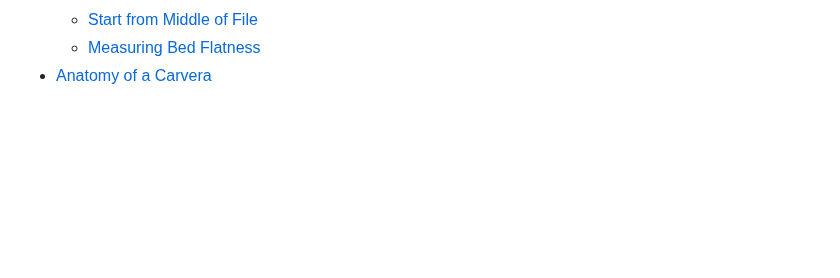
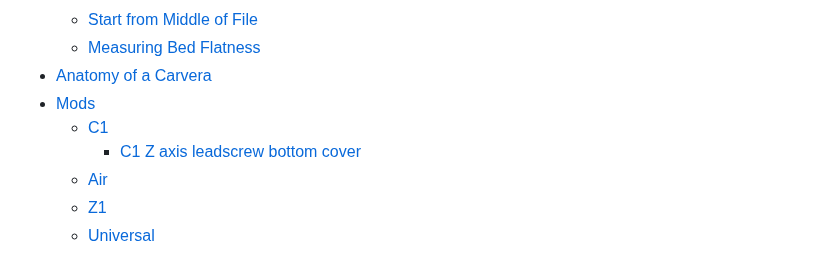
Before and after one commit to Carvera-Community/docs, a Markdown page: SUMMARY.md, the part around the change. Drawn GitHub-style; blank space fills up the shorter version.

```diff
--- a/SUMMARY.md
+++ b/SUMMARY.md
@@ -56,3 +56,9 @@
   * [Start from Middle of File](guides/start-from-middle-of-file.md)
   * [Measuring Bed Flatness](guides/measuring-bed-flatness.md)
 * [Anatomy of a Carvera](anatomy-of-a-carvera.md)
+* [Mods](mods/README.md)
+  * [C1](mods/c1/README.md)
+    * [C1 Z axis leadscrew bottom cover](mods/c1/c1-z-axis-leadscrew-bottom-cover.md)
+  * [Air](mods/air.md)
+  * [Z1](mods/z1.md)
+  * [Universal](mods/universal.md)
```
Also changed, not shown: mods/README.md (added, +7 -0 lines), mods/air.md (added, +1 -0 lines), mods/c1/README.md (added, +1 -0 lines), mods/c1/c1-z-axis-leadscrew-bottom-cover.md (added, +12 -0 lines), mods/universal.md (added, +1 -0 lines), mods/z1.md (added, +1 -0 lines), .gitbook/assets/IMG_20260204_085623.jpg (added).
